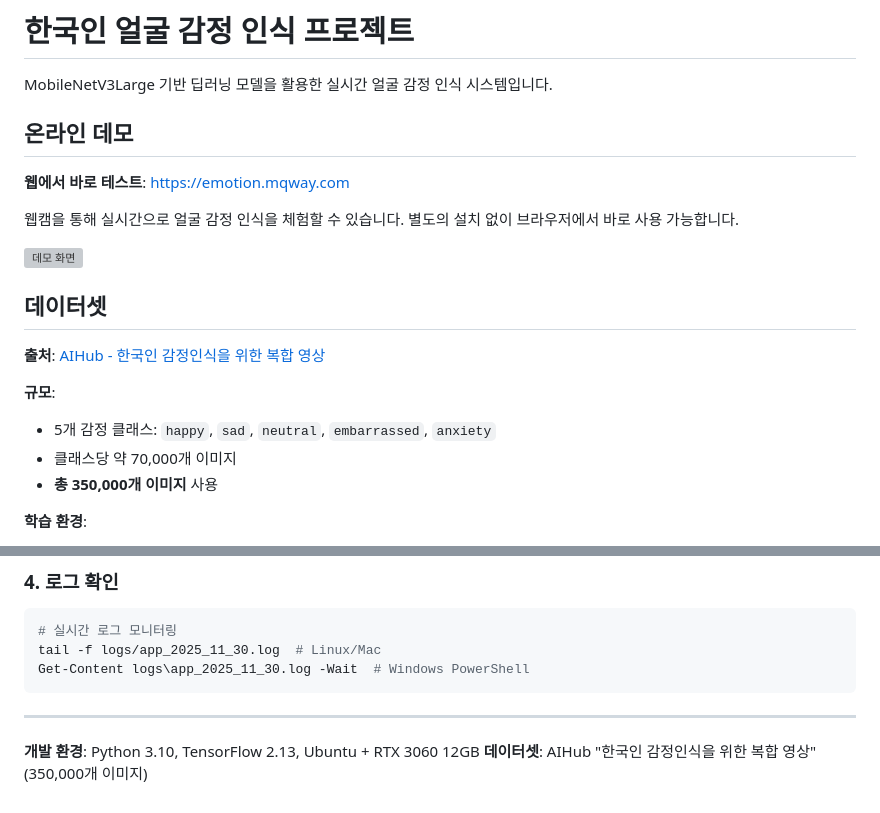
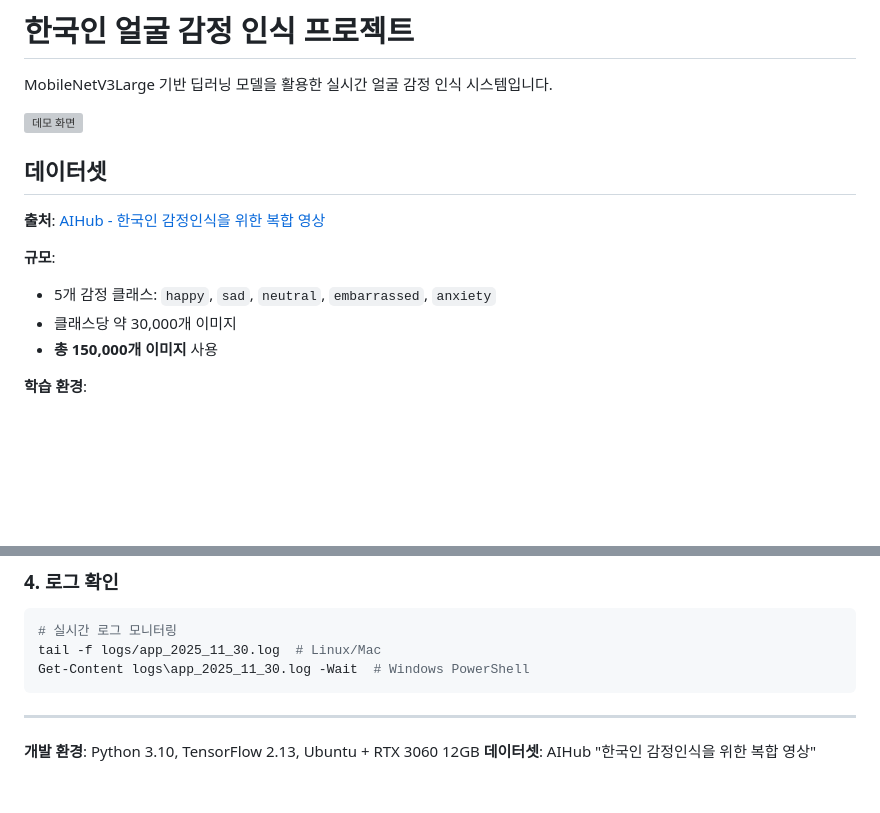
Before and after one commit to geongi-im/face-emotion-recognizer, a Markdown page: README.md, 2 parts joined by grey strips. Drawn GitHub-style; blank space fills up the shorter version; grey boxes are pictures that could not be loaded.

```diff
--- a/README.md
+++ b/README.md
@@ -1,12 +1,6 @@
 # 한국인 얼굴 감정 인식 프로젝트
 
 MobileNetV3Large 기반 딥러닝 모델을 활용한 실시간 얼굴 감정 인식 시스템입니다.
-
-## 온라인 데모
-
-**웹에서 바로 테스트**: [https://emotion.mqway.com](https://emotion.mqway.com)
-
-웹캠을 통해 실시간으로 얼굴 감정 인식을 체험할 수 있습니다. 별도의 설치 없이 브라우저에서 바로 사용 가능합니다.
 
 ![데모 화면](demo.gif)
 
@@ -16,8 +10,8 @@ MobileNetV3Large 기반 딥러닝 모델을 활용한 실시간 얼굴 감정
 
 **규모**:
 - 5개 감정 클래스: `happy`, `sad`, `neutral`, `embarrassed`, `anxiety`
-- 클래스당 약 70,000개 이미지
-- **총 350,000개 이미지** 사용
+- 클래스당 약 30,000개 이미지
+- **총 150,000개 이미지** 사용
 
 **학습 환경**:
 - **OS**: Ubuntu
@@ -346,4 +340,4 @@ Get-Content logs\app_2025_11_30.log -Wait  # Windows PowerShell
 ---
 
 **개발 환경**: Python 3.10, TensorFlow 2.13, Ubuntu + RTX 3060 12GB
-**데이터셋**: AIHub "한국인 감정인식을 위한 복합 영상" (350,000개 이미지)
+**데이터셋**: AIHub "한국인 감정인식을 위한 복합 영상"
```
